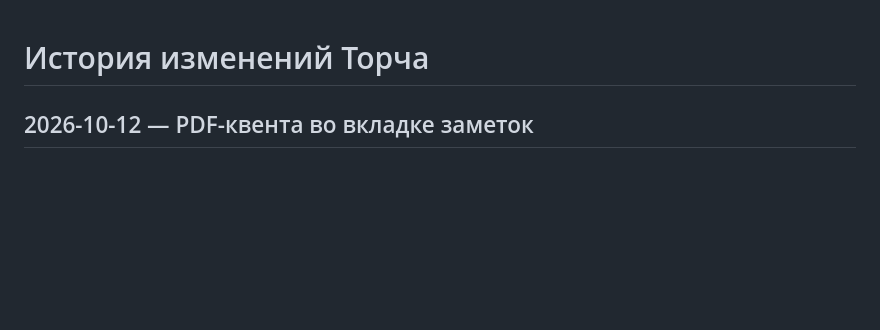
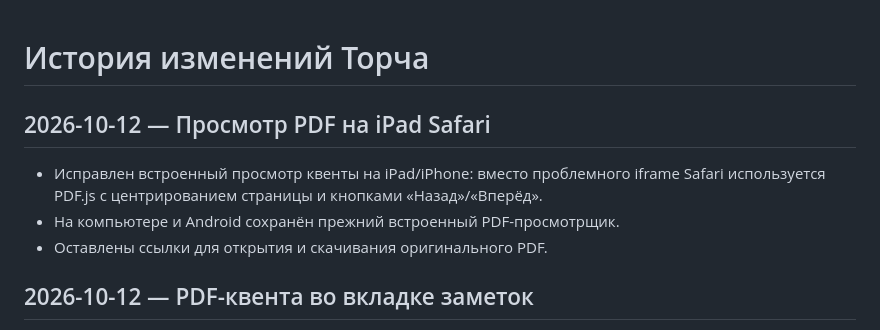
Before and after one commit to ydk-of/torch-character, a Markdown page: CHANGELOG.md, the part around the change. Drawn GitHub-style; blank space fills up the shorter version.

Commit message:
Fix iPad Safari PDF reading with centered PDF.js pagination

```diff
--- a/CHANGELOG.md
+++ b/CHANGELOG.md
@@ -1,4 +1,9 @@
 # История изменений Торча
+
+## 2026-10-12 — Просмотр PDF на iPad Safari
+- Исправлен встроенный просмотр квенты на iPad/iPhone: вместо проблемного iframe Safari используется PDF.js с центрированием страницы и кнопками «Назад»/«Вперёд».
+- На компьютере и Android сохранён прежний встроенный PDF-просмотрщик.
+- Оставлены ссылки для открытия и скачивания оригинального PDF.
 
 ## 2026-10-12 — PDF-квента во вкладке заметок
 - В разделе «Заметки игры и создания» встроен просмотр PDF «Квента персонажа Мэта-Хатон.pdf» с прокруткой страниц.
```
